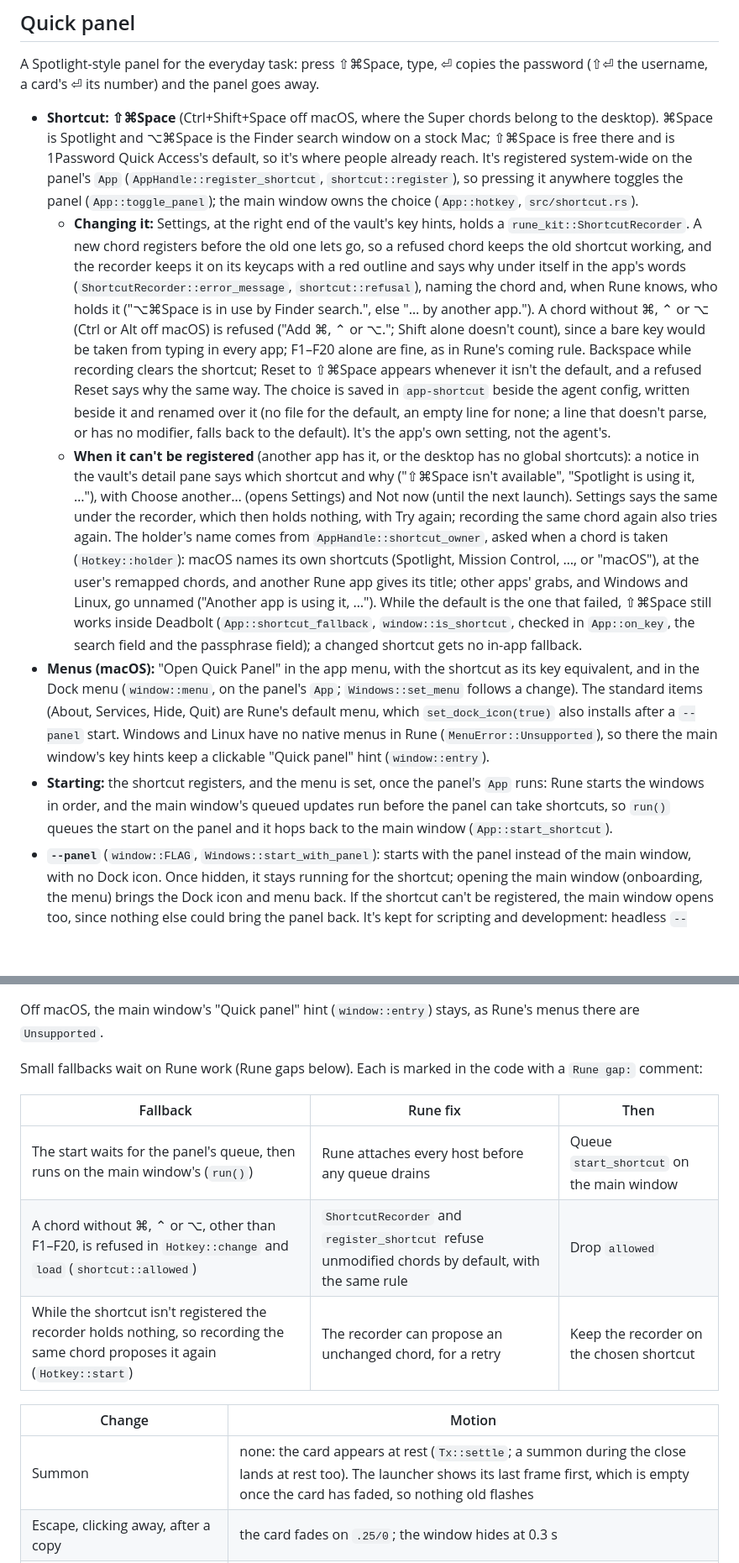
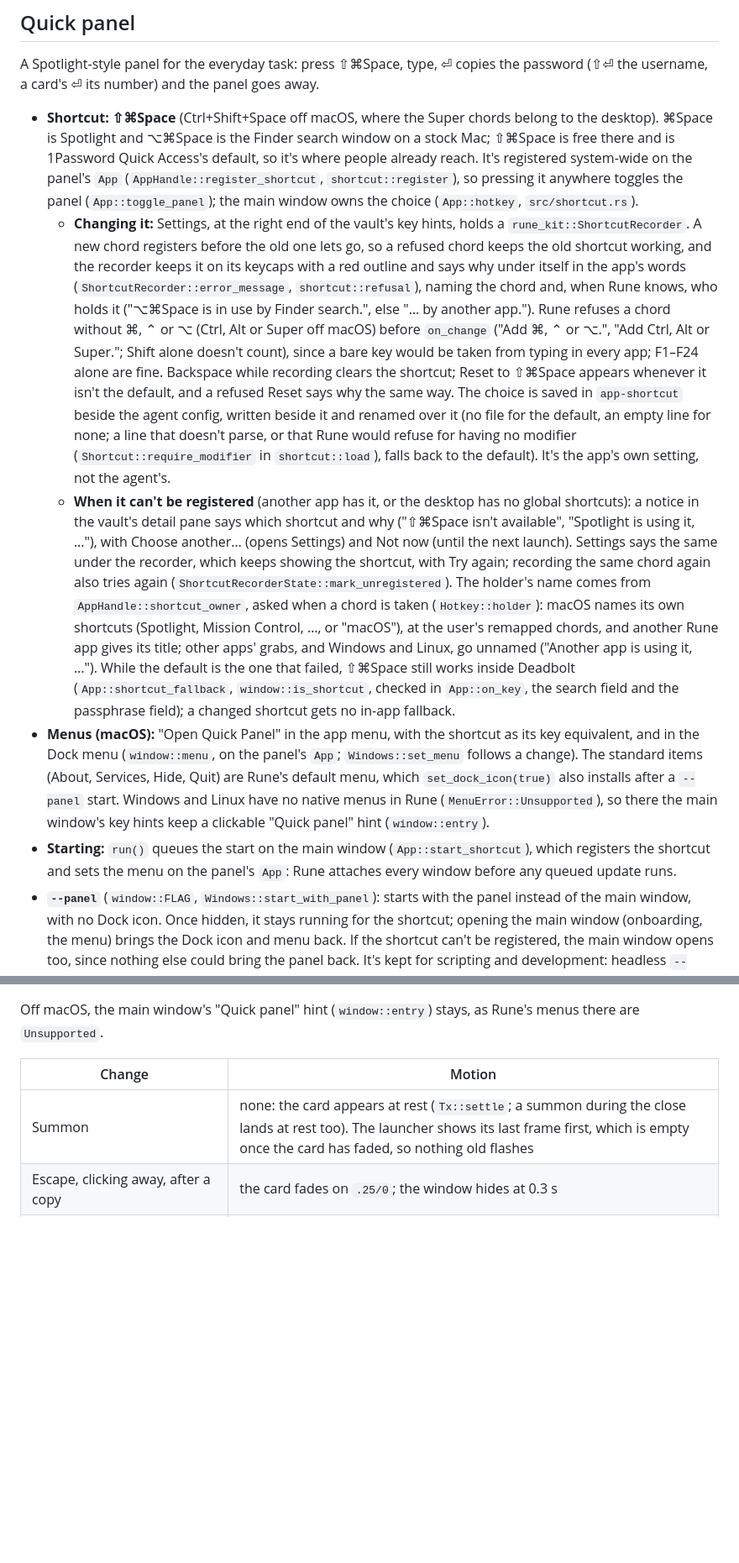
Before and after one commit to anomalyco/deadbolt, a Markdown page: docs/app.md, 2 parts joined by grey strips. Shown at 84% size. Rendered like a GitHub page; blank space fills up the shorter version.

Commit message:
docs(app): record that Rune 57986a9 resolved the last shortcut gaps

```diff
--- a/docs/app.md
+++ b/docs/app.md
@@ -76,10 +76,10 @@ Rune's runtime already enforces no first-paint animation, reduced motion (travel
 A Spotlight-style panel for the everyday task: press ⇧⌘Space, type, ⏎ copies the password (⇧⏎ the username, a card's ⏎ its number) and the panel goes away.
 
 - **Shortcut: ⇧⌘Space** (Ctrl+Shift+Space off macOS, where the Super chords belong to the desktop). ⌘Space is Spotlight and ⌥⌘Space is the Finder search window on a stock Mac; ⇧⌘Space is free there and is 1Password Quick Access's default, so it's where people already reach. It's registered system-wide on the panel's `App` (`AppHandle::register_shortcut`, `shortcut::register`), so pressing it anywhere toggles the panel (`App::toggle_panel`); the main window owns the choice (`App::hotkey`, `src/shortcut.rs`).
-  - **Changing it:** Settings, at the right end of the vault's key hints, holds a `rune_kit::ShortcutRecorder`. A new chord registers before the old one lets go, so a refused chord keeps the old shortcut working, and the recorder keeps it on its keycaps with a red outline and says why under itself in the app's words (`ShortcutRecorder::error_message`, `shortcut::refusal`), naming the chord and, when Rune knows, who holds it ("⌥⌘Space is in use by Finder search.", else "… by another app."). A chord without ⌘, ⌃ or ⌥ (Ctrl or Alt off macOS) is refused ("Add ⌘, ⌃ or ⌥."; Shift alone doesn't count), since a bare key would be taken from typing in every app; F1–F20 alone are fine, as in Rune's coming rule. Backspace while recording clears the shortcut; Reset to ⇧⌘Space appears whenever it isn't the default, and a refused Reset says why the same way. The choice is saved in `app-shortcut` beside the agent config, written beside it and renamed over it (no file for the default, an empty line for none; a line that doesn't parse, or has no modifier, falls back to the default). It's the app's own setting, not the agent's.
-  - **When it can't be registered** (another app has it, or the desktop has no global shortcuts): a notice in the vault's detail pane says which shortcut and why ("⇧⌘Space isn't available", "Spotlight is using it, …"), with Choose another… (opens Settings) and Not now (until the next launch). Settings says the same under the recorder, which then holds nothing, with Try again; recording the same chord again also tries again. The holder's name comes from `AppHandle::shortcut_owner`, asked when a chord is taken (`Hotkey::holder`): macOS names its own shortcuts (Spotlight, Mission Control, …, or "macOS"), at the user's remapped chords, and another Rune app gives its title; other apps' grabs, and Windows and Linux, go unnamed ("Another app is using it, …"). While the default is the one that failed, ⇧⌘Space still works inside Deadbolt (`App::shortcut_fallback`, `window::is_shortcut`, checked in `App::on_key`, the search field and the passphrase field); a changed shortcut gets no in-app fallback.
+  - **Changing it:** Settings, at the right end of the vault's key hints, holds a `rune_kit::ShortcutRecorder`. A new chord registers before the old one lets go, so a refused chord keeps the old shortcut working, and the recorder keeps it on its keycaps with a red outline and says why under itself in the app's words (`ShortcutRecorder::error_message`, `shortcut::refusal`), naming the chord and, when Rune knows, who holds it ("⌥⌘Space is in use by Finder search.", else "… by another app."). Rune refuses a chord without ⌘, ⌃ or ⌥ (Ctrl, Alt or Super off macOS) before `on_change` ("Add ⌘, ⌃ or ⌥.", "Add Ctrl, Alt or Super."; Shift alone doesn't count), since a bare key would be taken from typing in every app; F1–F24 alone are fine. Backspace while recording clears the shortcut; Reset to ⇧⌘Space appears whenever it isn't the default, and a refused Reset says why the same way. The choice is saved in `app-shortcut` beside the agent config, written beside it and renamed over it (no file for the default, an empty line for none; a line that doesn't parse, or that Rune would refuse for having no modifier (`Shortcut::require_modifier` in `shortcut::load`), falls back to the default). It's the app's own setting, not the agent's.
+  - **When it can't be registered** (another app has it, or the desktop has no global shortcuts): a notice in the vault's detail pane says which shortcut and why ("⇧⌘Space isn't available", "Spotlight is using it, …"), with Choose another… (opens Settings) and Not now (until the next launch). Settings says the same under the recorder, which keeps showing the shortcut, with Try again; recording the same chord again also tries again (`ShortcutRecorderState::mark_unregistered`). The holder's name comes from `AppHandle::shortcut_owner`, asked when a chord is taken (`Hotkey::holder`): macOS names its own shortcuts (Spotlight, Mission Control, …, or "macOS"), at the user's remapped chords, and another Rune app gives its title; other apps' grabs, and Windows and Linux, go unnamed ("Another app is using it, …"). While the default is the one that failed, ⇧⌘Space still works inside Deadbolt (`App::shortcut_fallback`, `window::is_shortcut`, checked in `App::on_key`, the search field and the passphrase field); a changed shortcut gets no in-app fallback.
 - **Menus (macOS):** "Open Quick Panel" in the app menu, with the shortcut as its key equivalent, and in the Dock menu (`window::menu`, on the panel's `App`; `Windows::set_menu` follows a change). The standard items (About, Services, Hide, Quit) are Rune's default menu, which `set_dock_icon(true)` also installs after a `--panel` start. Windows and Linux have no native menus in Rune (`MenuError::Unsupported`), so there the main window's key hints keep a clickable "Quick panel" hint (`window::entry`).
-- **Starting:** the shortcut registers, and the menu is set, once the panel's `App` runs: Rune starts the windows in order, and the main window's queued updates run before the panel can take shortcuts, so `run()` queues the start on the panel and it hops back to the main window (`App::start_shortcut`).
+- **Starting:** `run()` queues the start on the main window (`App::start_shortcut`), which registers the shortcut and sets the menu on the panel's `App`: Rune attaches every window before any queued update runs.
 - **`--panel`** (`window::FLAG`, `Windows::start_with_panel`): starts with the panel instead of the main window, with no Dock icon. Once hidden, it stays running for the shortcut; opening the main window (onboarding, the menu) brings the Dock icon and menu back. If the shortcut can't be registered, the main window opens too, since nothing else could bring the panel back. It's kept for scripting and development: headless `--window panel` runs and `tests/place.rs` use it, and it's the way to try the panel without the main window.
 - **Window:** a second Rune window (`rune::run_windows`, key `panel`) with its own `App`: its own agent connection, `App::panel` set, started hidden. Rune's launcher panel (`WindowOptions::launcher_panel`): borderless, transparent and non-activating, so it takes keys while the app you were in stays frontmost, the main window stays where it was, it opens on the current Space, and focus goes back to that app when it hides. A `--panel` start runs without a Dock icon (`RunOptions { accessory: true }`), since a regular app activates itself at launch; opening the main window from it brings the icon back (`AppHandle::set_dock_icon`), and the default app menu with it. 680×440 with the card inset 20 pt, placed at each summon centred 160 pt from the top of the display under the pointer (`window::PLACE`, `AppHandle::place`; Rune falls back to the primary display if that one has gone).
 - **What it reuses:** the vault view's search field (`view::search_input`), rows (`view::rows`, `list_row`), the passphrase field and unlock error, and the model's filtering, selection and copy-with-countdown. The panel adds only its phases (`Open`, `Copied`, `Closing`, `Hidden`) and its card. It has no install offer or Settings: it never gets an installer, and `App::overlay_key` ignores them in the panel, so its keys stay its own.
@@ -94,13 +94,5 @@ Adopted at Rune `c479f4b`: global shortcuts (`register_shortcut`), `rune_kit::Sh
 
 Off macOS, the main window's "Quick panel" hint (`window::entry`) stays, as Rune's menus there are `Unsupported`.
-
-Small fallbacks wait on Rune work (Rune gaps below). Each is marked in the code with a `Rune gap:` comment:
-
-| Fallback | Rune fix | Then |
-|---|---|---|
-| The start waits for the panel's queue, then runs on the main window's (`run()`) | Rune attaches every host before any queue drains | Queue `start_shortcut` on the main window |
-| A chord without ⌘, ⌃ or ⌥, other than F1–F20, is refused in `Hotkey::change` and `load` (`shortcut::allowed`) | `ShortcutRecorder` and `register_shortcut` refuse unmodified chords by default, with the same rule | Drop `allowed` |
-| While the shortcut isn't registered the recorder holds nothing, so recording the same chord proposes it again (`Hotkey::start`) | The recorder can propose an unchanged chord, for a retry | Keep the recorder on the chosen shortcut |
 
 | Change | Motion |
 |---|---|
```
Also changed, not shown: other parts of docs/app.md (+2 -5 lines).
